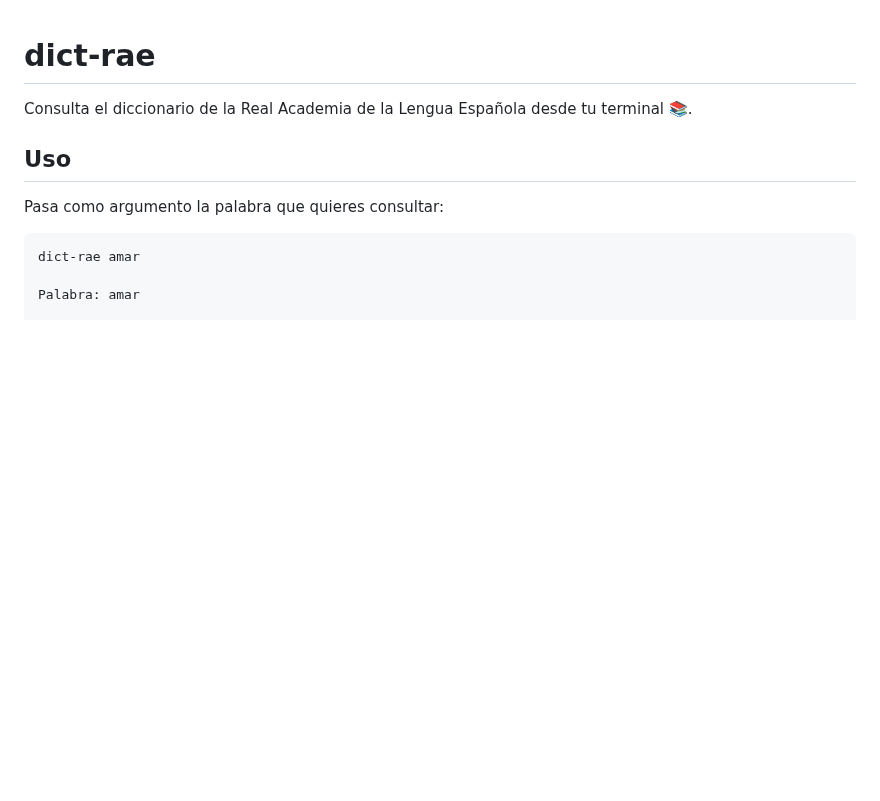
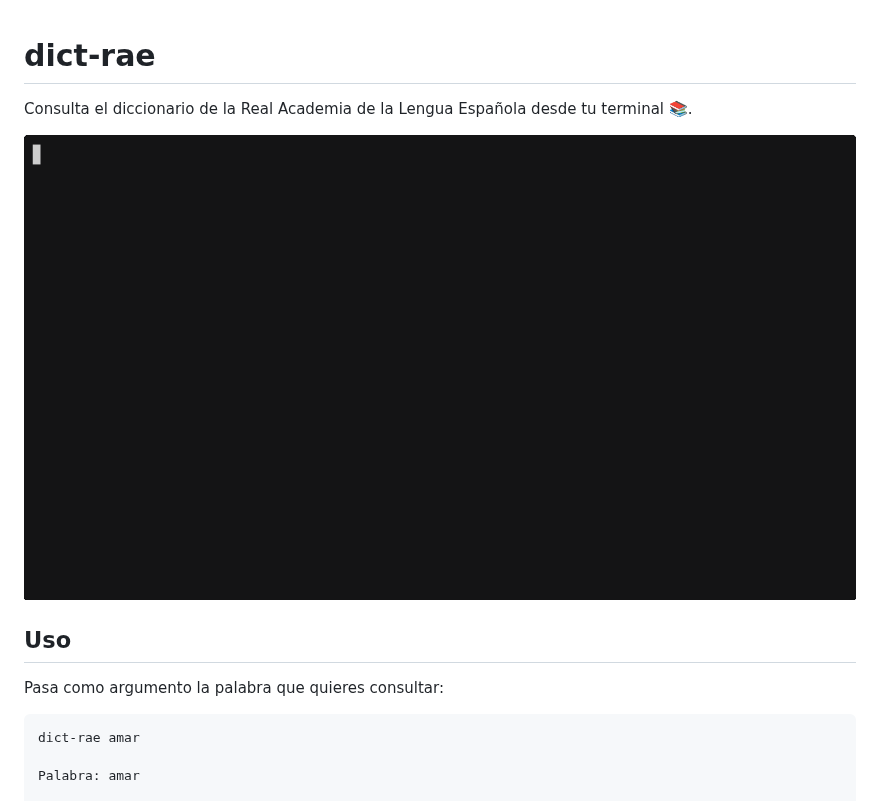
Before and after one commit to cyberSapoPerro/dict-rae, a Markdown page: README.md, the part around the change. Drawn GitHub-style; pictures changed too: assets/demo.gif (added); blank space fills up the shorter version.

Commit message:
docs(readme): add a demo gif

```diff
--- a/README.md
+++ b/README.md
@@ -1,6 +1,8 @@
 # dict-rae
 
 Consulta el diccionario de la Real Academia de la Lengua Española desde tu terminal 📚.
+
+![demo](./assets/demo.gif)
 
 ## Uso
 
```
